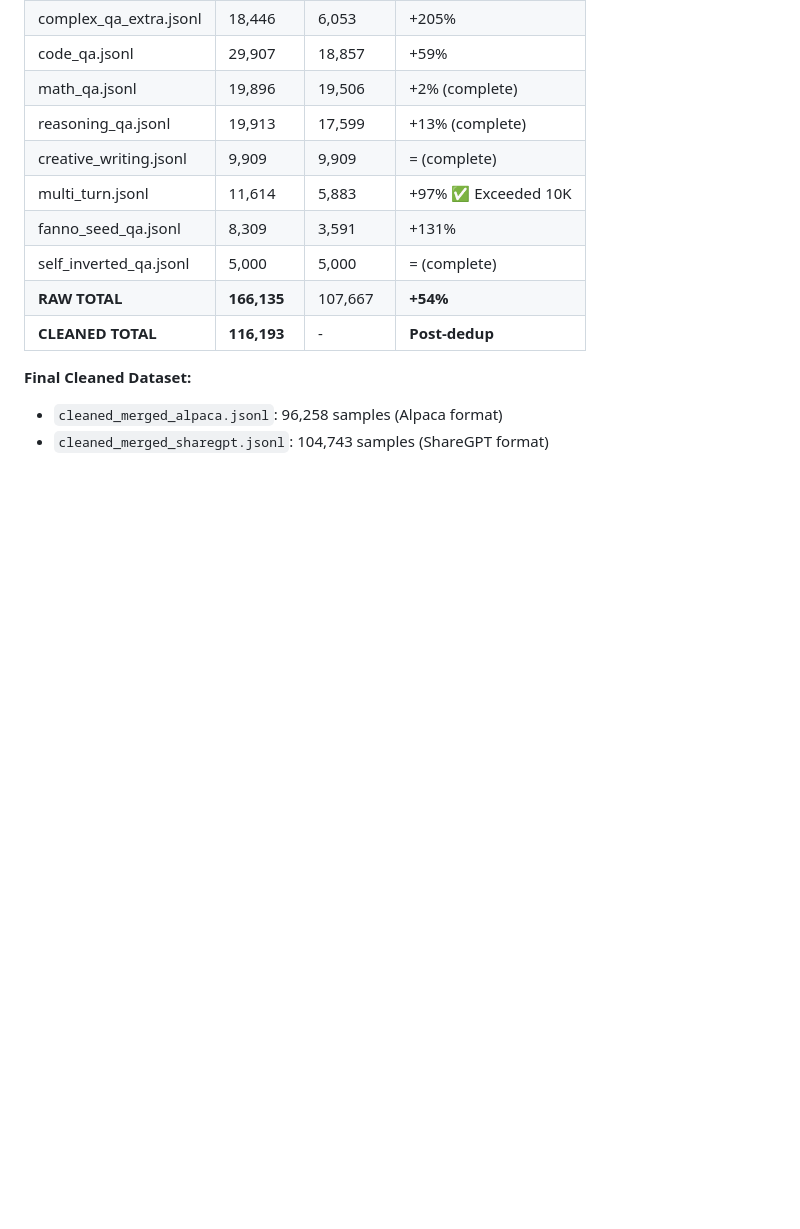
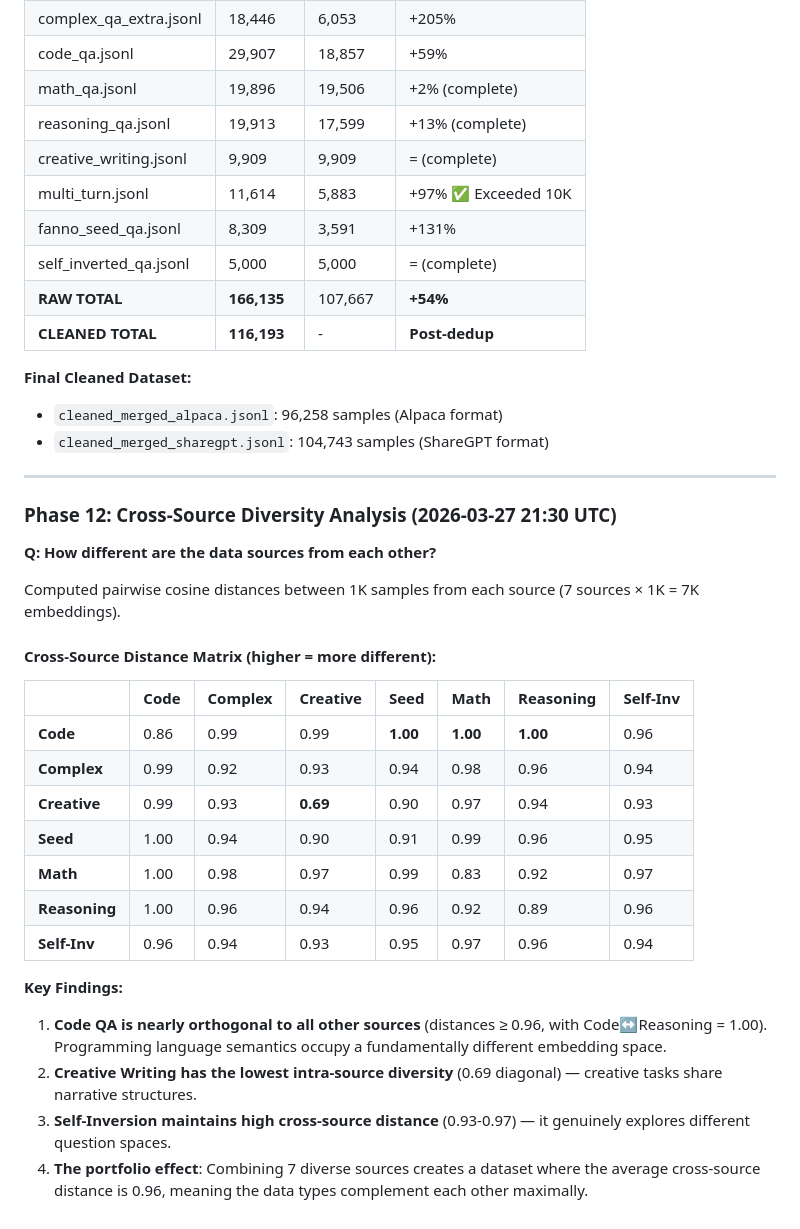
Before and after one commit to sustech-nlp/FANNO, a Markdown page: docs/dev.md, the part around the change. Drawn GitHub-style; blank space fills up the shorter version.

Commit message:
Add cross-source diversity matrix analysis (Phase 12)
Code QA nearly orthogonal to all other sources (dist >= 0.96)
Creative Writing lowest intra-diversity (0.69)
Self-Inversion maintains high cross-source distance
Portfolio effect: 7 sources avg cross-distance 0.96

```diff
--- a/docs/dev.md
+++ b/docs/dev.md
@@ -459,3 +459,29 @@ Synthesis processes still running. Updated totals:
 **Final Cleaned Dataset:**
 - `cleaned_merged_alpaca.jsonl`: 96,258 samples (Alpaca format)
 - `cleaned_merged_sharegpt.jsonl`: 104,743 samples (ShareGPT format)
+
+---
+
+### Phase 12: Cross-Source Diversity Analysis (2026-03-27 21:30 UTC)
+
+**Q: How different are the data sources from each other?**
+
+Computed pairwise cosine distances between 1K samples from each source (7 sources × 1K = 7K embeddings).
+
+#### Cross-Source Distance Matrix (higher = more different):
+
+| | Code | Complex | Creative | Seed | Math | Reasoning | Self-Inv |
+|---|------|---------|----------|------|------|-----------|----------|
+| **Code** | 0.86 | 0.99 | 0.99 | **1.00** | **1.00** | **1.00** | 0.96 |
+| **Complex** | 0.99 | 0.92 | 0.93 | 0.94 | 0.98 | 0.96 | 0.94 |
+| **Creative** | 0.99 | 0.93 | **0.69** | 0.90 | 0.97 | 0.94 | 0.93 |
+| **Seed** | 1.00 | 0.94 | 0.90 | 0.91 | 0.99 | 0.96 | 0.95 |
+| **Math** | 1.00 | 0.98 | 0.97 | 0.99 | 0.83 | 0.92 | 0.97 |
+| **Reasoning** | 1.00 | 0.96 | 0.94 | 0.96 | 0.92 | 0.89 | 0.96 |
+| **Self-Inv** | 0.96 | 0.94 | 0.93 | 0.95 | 0.97 | 0.96 | 0.94 |
+
+**Key Findings:**
+1. **Code QA is nearly orthogonal to all other sources** (distances ≥ 0.96, with Code↔Reasoning = 1.00). Programming language semantics occupy a fundamentally different embedding space.
+2. **Creative Writing has the lowest intra-source diversity** (0.69 diagonal) — creative tasks share narrative structures.
+3. **Self-Inversion maintains high cross-source distance** (0.93-0.97) — it genuinely explores different question spaces.
+4. **The portfolio effect**: Combining 7 diverse sources creates a dataset where the average cross-source distance is 0.96, meaning the data types complement each other maximally.
```
